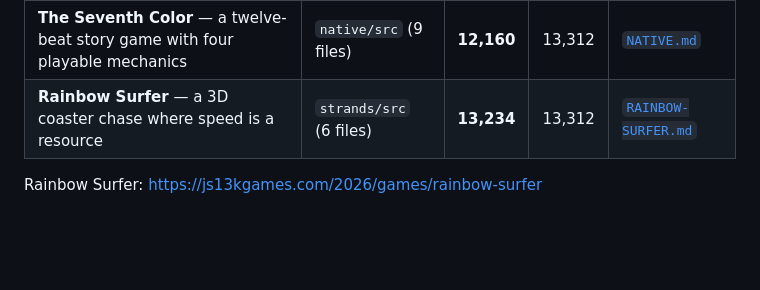
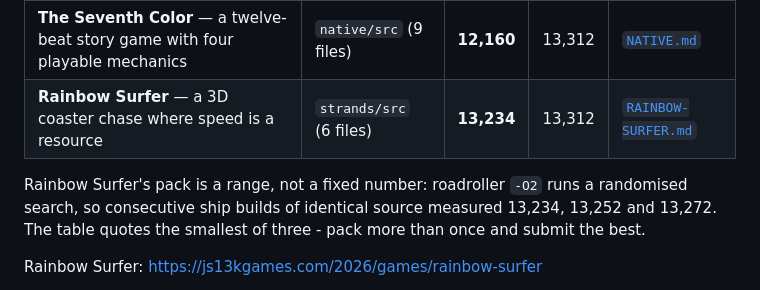
Before and after one commit to gamedevpl/seventh-color-js13-2026, a Markdown page: README.md, the part around the change. GitHub-like rendering; blank space fills up the shorter version.

```diff
--- a/README.md
+++ b/README.md
@@ -9,6 +9,11 @@ written to the 2026 theme, *rainbows and unicorns*.
 | --- | --- | ---: | ---: | --- |
 | **The Seventh Color** — a twelve-beat story game with four playable mechanics | `native/src` (9 files) | **12,160** | 13,312 | [`NATIVE.md`](./NATIVE.md) |
 | **Rainbow Surfer** — a 3D coaster chase where speed is a resource | `strands/src` (6 files) | **13,234** | 13,312 | [`RAINBOW-SURFER.md`](./RAINBOW-SURFER.md) |
+
+Rainbow Surfer's pack is a range, not a fixed number: roadroller `-O2` runs a
+randomised search, so consecutive ship builds of identical source measured
+13,234, 13,252 and 13,272. The table quotes the smallest of three - pack more
+than once and submit the best.
 
 Rainbow Surfer: <https://js13kgames.com/2026/games/rainbow-surfer>
 
```
Also changed, not shown: RAINBOW-SURFER.md (+10 -3 lines).
